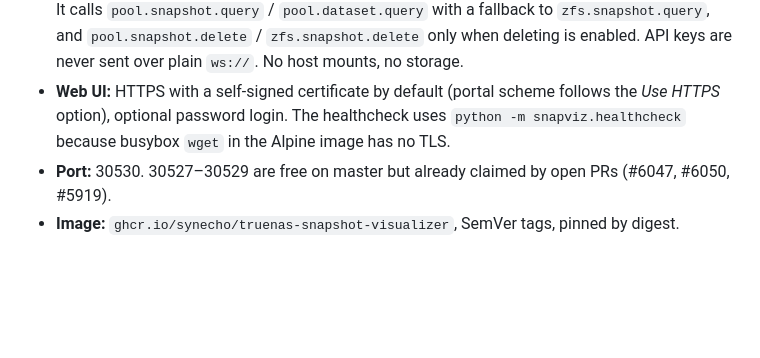
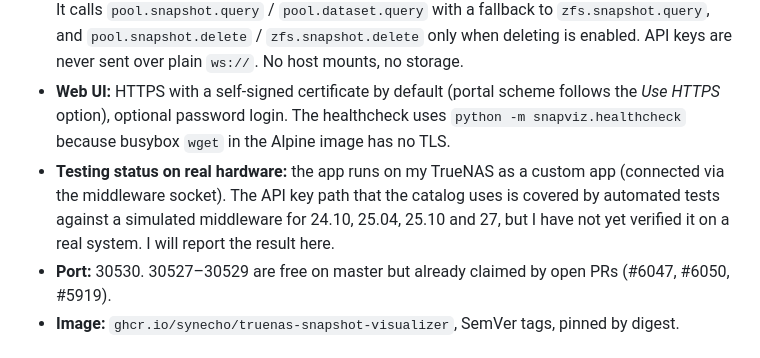
Before and after one commit to Synecho/truenas-snapshot-visualizer, a Markdown page: truenas-catalog/PULL_REQUEST.md, the part around the change. GitHub-like rendering; blank space fills up the shorter version.

Commit message:
Record truenas/apps#6056; PR text states the API key test status
Co-Authored-By: Claude Opus 5.5 <noreply@anthropic.com>

```diff
--- a/truenas-catalog/PULL_REQUEST.md
+++ b/truenas-catalog/PULL_REQUEST.md
@@ -44,6 +44,7 @@ Please upload the following to the CDN:
 - **First-time setup:** the app needs a TrueNAS API key. Recommended: a dedicated user in a group with the *Read-Only Administrator* privilege, then *My API Keys → Add*. Deleting snapshots (optional, *Allow Deleting Snapshots*) additionally needs the `SNAPSHOT_DELETE` role.
 - **How it talks to TrueNAS:** JSON-RPC over `wss://host.docker.internal/api/current` (legacy `/websocket` for 24.10), added via `add_extra_host("host.docker.internal", "host-gateway")`. It calls `pool.snapshot.query` / `pool.dataset.query` with a fallback to `zfs.snapshot.query`, and `pool.snapshot.delete` / `zfs.snapshot.delete` only when deleting is enabled. API keys are never sent over plain `ws://`. No host mounts, no storage.
 - **Web UI:** HTTPS with a self-signed certificate by default (portal scheme follows the *Use HTTPS* option), optional password login. The healthcheck uses `python -m snapviz.healthcheck` because busybox `wget` in the Alpine image has no TLS.
+- **Testing status on real hardware:** the app runs on my TrueNAS as a custom app (connected via the middleware socket). The API key path that the catalog uses is covered by automated tests against a simulated middleware for 24.10, 25.04, 25.10 and 27, but I have not yet verified it on a real system. I will report the result here.
 - **Port:** 30530. 30527–30529 are free on master but already claimed by open PRs (#6047, #6050, #5919).
 - **Image:** `ghcr.io/synecho/truenas-snapshot-visualizer`, SemVer tags, pinned by digest.
 
```
Also changed, not shown: VEROEFFENTLICHEN.md (+1 -1 lines).
